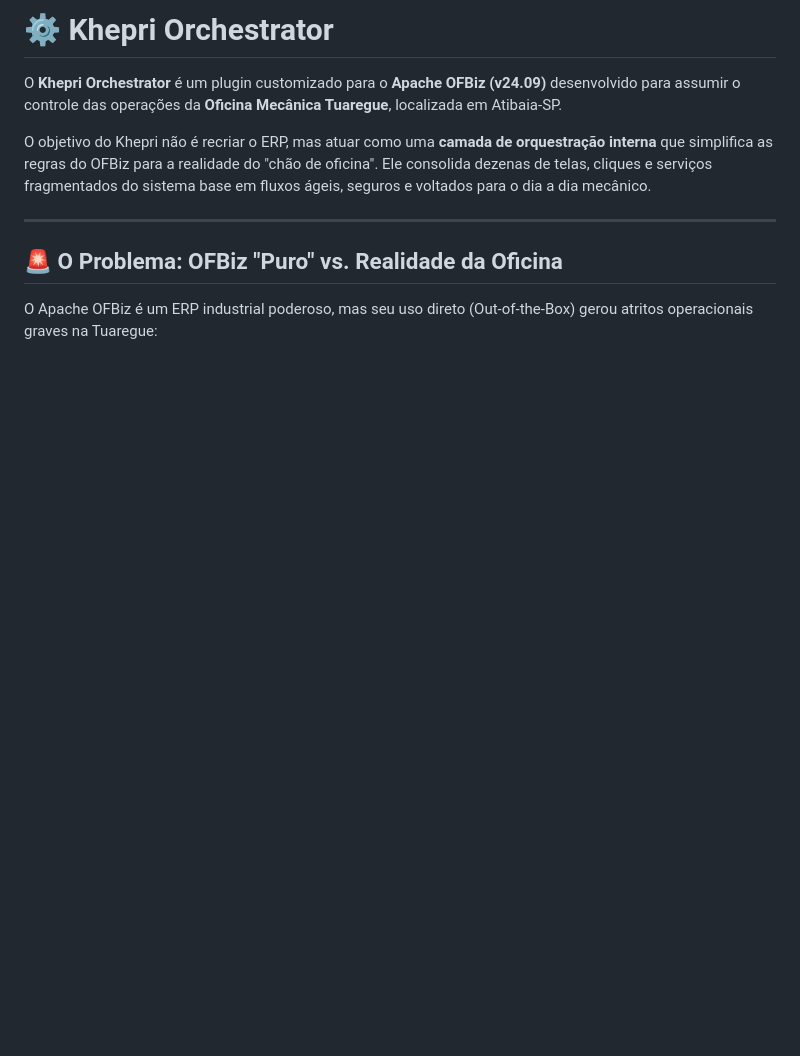
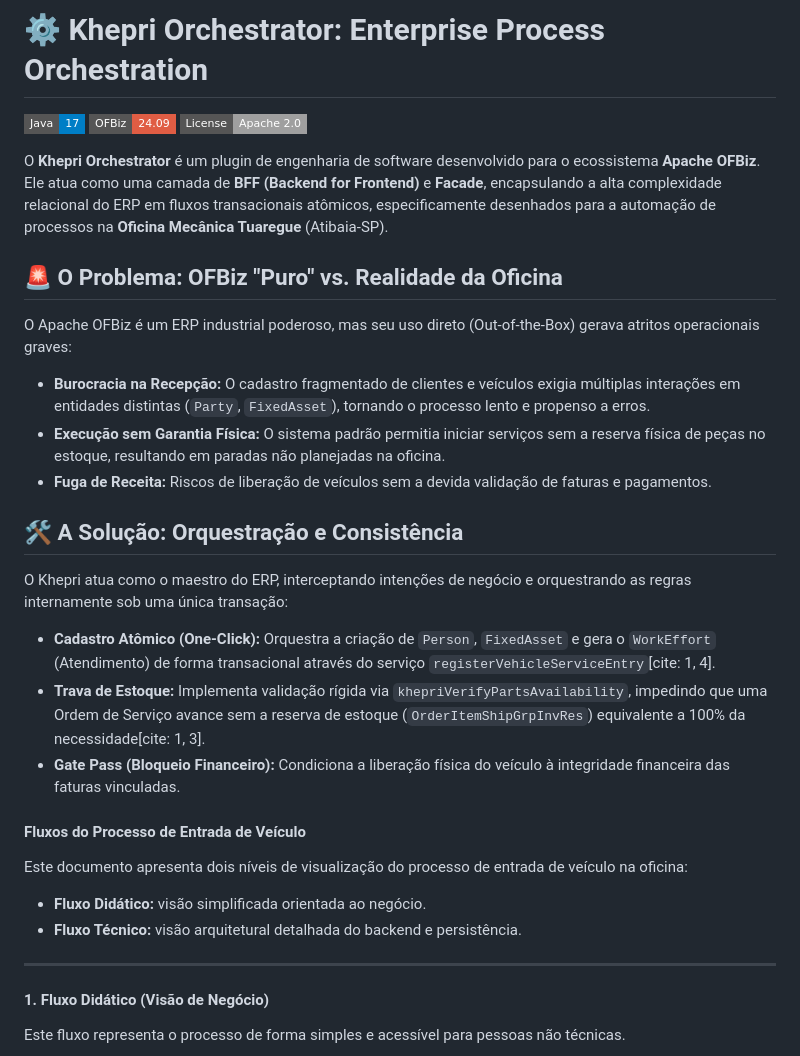
Before and after one commit to j0n4srr/khepri-orchestrator, a Markdown page: README.md, the part around one of its changes. Drawn GitHub-style; badges without logos; blank space fills up the shorter version.

```diff
--- a/README.md
+++ b/README.md
@@ -1,12 +1,38 @@
-# ⚙️ Khepri Orchestrator
+# ⚙️ Khepri Orchestrator: Enterprise Process Orchestration
 
-O **Khepri Orchestrator** é um plugin customizado para o **Apache OFBiz (v24.09)** desenvolvido para assumir o controle das operações da **Oficina Mecânica Tuaregue**, localizada em Atibaia-SP.
 
-O objetivo do Khepri não é recriar o ERP, mas atuar como uma **camada de orquestração interna** que simplifica as regras do OFBiz para a realidade do "chão de oficina". Ele consolida dezenas de telas, cliques e serviços fragmentados do sistema base em fluxos ágeis, seguros e voltados para o dia a dia mecânico.
+[![Java Version](https://img.shields.io/badge/Java-17-blue?style=flat-square&logo=java)](https://adoptium.net/)
+[![OFBiz Version](https://img.shields.io/badge/OFBiz-24.09-red?style=flat-square)](https://ofbiz.apache.org/)
+[![License](https://img.shields.io/badge/License-Apache_2.0-lightgrey?style=flat-square)](http://www.apache.org/licenses/LICENSE-2.0)
+
+O **Khepri Orchestrator** é um plugin de engenharia de software desenvolvido para o ecossistema **Apache OFBiz**. Ele atua como uma camada de **BFF (Backend for Frontend)** e **Facade**, encapsulando a alta complexidade relacional do ERP em fluxos transacionais atômicos, especificamente desenhados para a automação de processos na **Oficina Mecânica Tuaregue** (Atibaia-SP).
+
+## 🚨 O Problema: OFBiz "Puro" vs. Realidade da Oficina
+
+O Apache OFBiz é um ERP industrial poderoso, mas seu uso direto (Out-of-the-Box) gerava atritos operacionais graves:
+
+* **Burocracia na Recepção:** O cadastro fragmentado de clientes e veículos exigia múltiplas interações em entidades distintas (`Party`, `FixedAsset`), tornando o processo lento e propenso a erros.
+* **Execução sem Garantia Física:** O sistema padrão permitia iniciar serviços sem a reserva física de peças no estoque, resultando em paradas não planejadas na oficina.
+* **Fuga de Receita:** Riscos de liberação de veículos sem a devida validação de faturas e pagamentos.
+
+## 🛠️ A Solução: Orquestração e Consistência
+
+O Khepri atua como o maestro do ERP, interceptando intenções de negócio e orquestrando as regras internamente sob uma única transação:
+
+* **Cadastro Atômico (One-Click):** Orquestra a criação de `Person`, `FixedAsset` e gera o `WorkEffort` (Atendimento) de forma transacional através do serviço `registerVehicleServiceEntry`[cite: 1, 4].
+* **Trava de Estoque:** Implementa validação rígida via `khepriVerifyPartsAvailability`, impedindo que uma Ordem de Serviço avance sem a reserva de estoque (`OrderItemShipGrpInvRes`) equivalente a 100% da necessidade[cite: 1, 3].
+* **Gate Pass (Bloqueio Financeiro):** Condiciona a liberação física do veículo à integridade financeira das faturas vinculadas.
+
+#### Fluxos do Processo de Entrada de Veículo
+
+Este documento apresenta dois níveis de visualização do processo de entrada de veículo na oficina:
+
+- **Fluxo Didático:** visão simplificada orientada ao negócio.
+- **Fluxo Técnico:** visão arquitetural detalhada do backend e persistência.
 
 ---
 
-## 🚨 O Problema: OFBiz "Puro" vs. Realidade da Oficina
+#### 1. Fluxo Didático (Visão de Negócio)
 
-O Apache OFBiz é um ERP industrial poderoso, mas seu uso direto (Out-of-the-Box) gerou atritos operacionais graves na Tuaregue:
+Este fluxo representa o processo de forma simples e acessível para pessoas não técnicas.
 
```
Also changed, not shown: other parts of README.md (+152 -41 lines).
